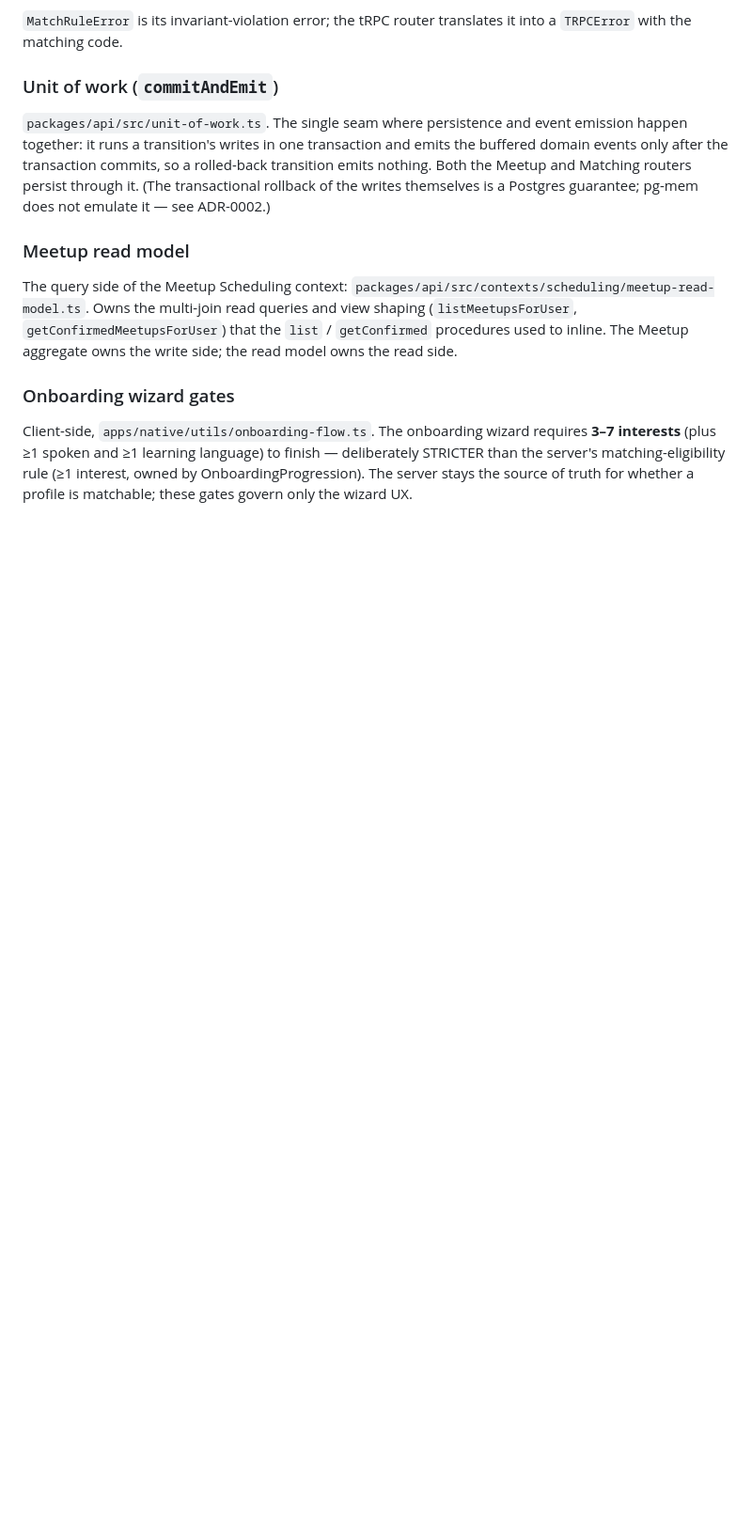
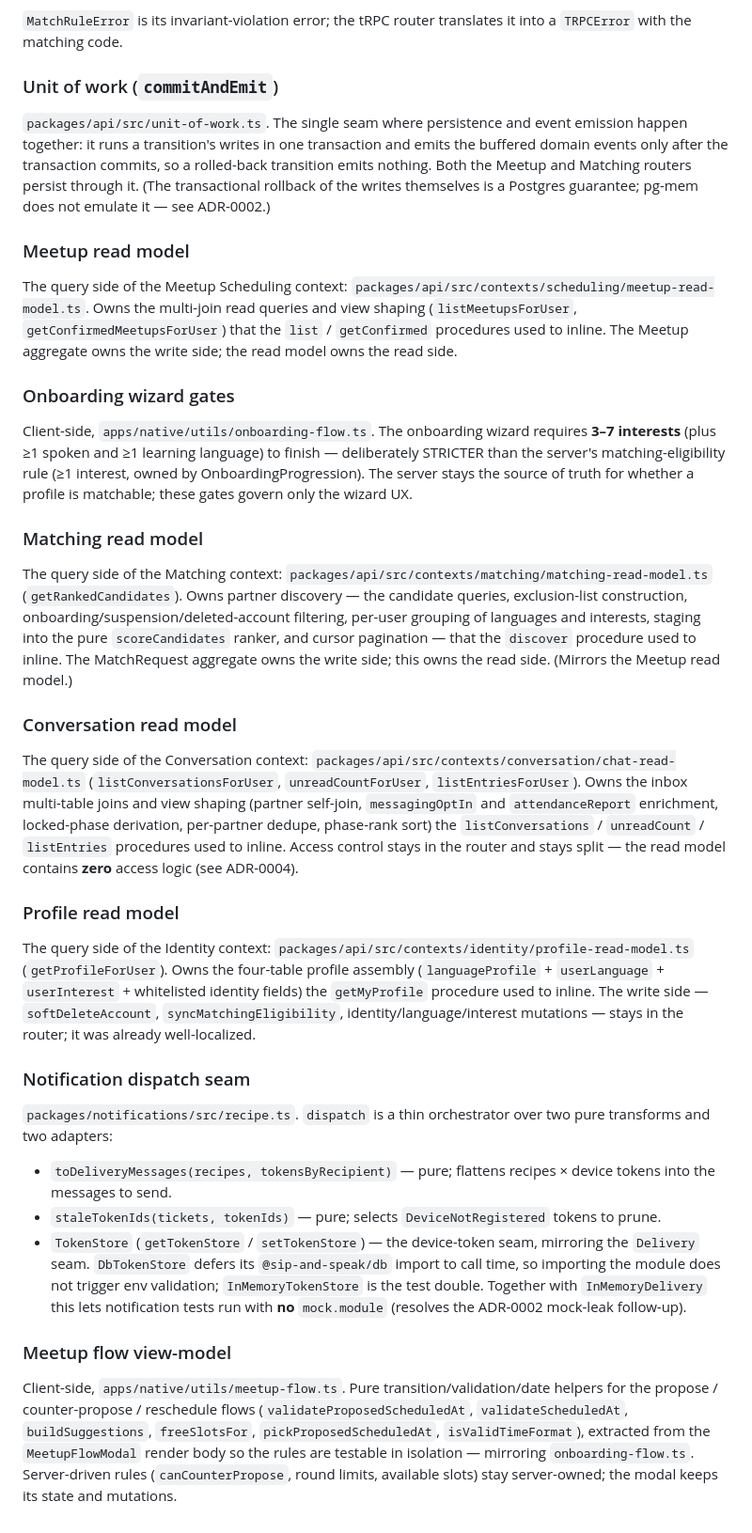
Before and after one commit to xiduzo/sipa-and-speak, a Markdown page: docs/CONTEXT.md, the part around the change. Shown at 94% size. Drawn GitHub-style; blank space fills up the shorter version.

Commit message:
docs: sync CONTEXT.md glossary with round-3 deepening
Add glossary entries for the three read models, the notification dispatch seam, and the meetup-flow view-model.

Co-Authored-By: Claude Opus 4.8 <noreply@anthropic.com>

```diff
--- a/docs/CONTEXT.md
+++ b/docs/CONTEXT.md
@@ -103,3 +103,62 @@ requires **3–7 interests** (plus ≥1 spoken and ≥1 learning language) to fi
 — deliberately STRICTER than the server's matching-eligibility rule (≥1
 interest, owned by OnboardingProgression). The server stays the source of truth
 for whether a profile is matchable; these gates govern only the wizard UX.
+
+### Matching read model
+
+The query side of the Matching context:
+`packages/api/src/contexts/matching/matching-read-model.ts` (`getRankedCandidates`).
+Owns partner discovery — the candidate queries, exclusion-list construction,
+onboarding/suspension/deleted-account filtering, per-user grouping of languages
+and interests, staging into the pure `scoreCandidates` ranker, and cursor
+pagination — that the `discover` procedure used to inline. The MatchRequest
+aggregate owns the write side; this owns the read side. (Mirrors the Meetup
+read model.)
+
+### Conversation read model
+
+The query side of the Conversation context:
+`packages/api/src/contexts/conversation/chat-read-model.ts`
+(`listConversationsForUser`, `unreadCountForUser`, `listEntriesForUser`). Owns
+the inbox multi-table joins and view shaping (partner self-join, `messagingOptIn`
+and `attendanceReport` enrichment, locked-phase derivation, per-partner dedupe,
+phase-rank sort) the `listConversations` / `unreadCount` / `listEntries`
+procedures used to inline. Access control stays in the router and stays split —
+the read model contains **zero** access logic (see ADR-0004).
+
+### Profile read model
+
+The query side of the Identity context:
+`packages/api/src/contexts/identity/profile-read-model.ts` (`getProfileForUser`).
+Owns the four-table profile assembly (`languageProfile` + `userLanguage` +
+`userInterest` + whitelisted identity fields) the `getMyProfile` procedure used
+to inline. The write side — `softDeleteAccount`, `syncMatchingEligibility`,
+identity/language/interest mutations — stays in the router; it was already
+well-localized.
+
+### Notification dispatch seam
+
+`packages/notifications/src/recipe.ts`. `dispatch` is a thin orchestrator over
+two pure transforms and two adapters:
+
+- `toDeliveryMessages(recipes, tokensByRecipient)` — pure; flattens recipes ×
+  device tokens into the messages to send.
+- `staleTokenIds(tickets, tokenIds)` — pure; selects `DeviceNotRegistered`
+  tokens to prune.
+- `TokenStore` (`getTokenStore` / `setTokenStore`) — the device-token seam,
+  mirroring the `Delivery` seam. `DbTokenStore` defers its `@sip-and-speak/db`
+  import to call time, so importing the module does not trigger env validation;
+  `InMemoryTokenStore` is the test double. Together with `InMemoryDelivery` this
+  lets notification tests run with **no** `mock.module` (resolves the ADR-0002
+  mock-leak follow-up).
+
+### Meetup flow view-model
+
+Client-side, `apps/native/utils/meetup-flow.ts`. Pure transition/validation/date
+helpers for the propose / counter-propose / reschedule flows
+(`validateProposedScheduledAt`, `validateScheduledAt`, `buildSuggestions`,
+`freeSlotsFor`, `pickProposedScheduledAt`, `isValidTimeFormat`), extracted from
+the `MeetupFlowModal` render body so the rules are testable in isolation —
+mirroring `onboarding-flow.ts`. Server-driven rules (`canCounterPropose`, round
+limits, available slots) stay server-owned; the modal keeps its state and
+mutations.
```
